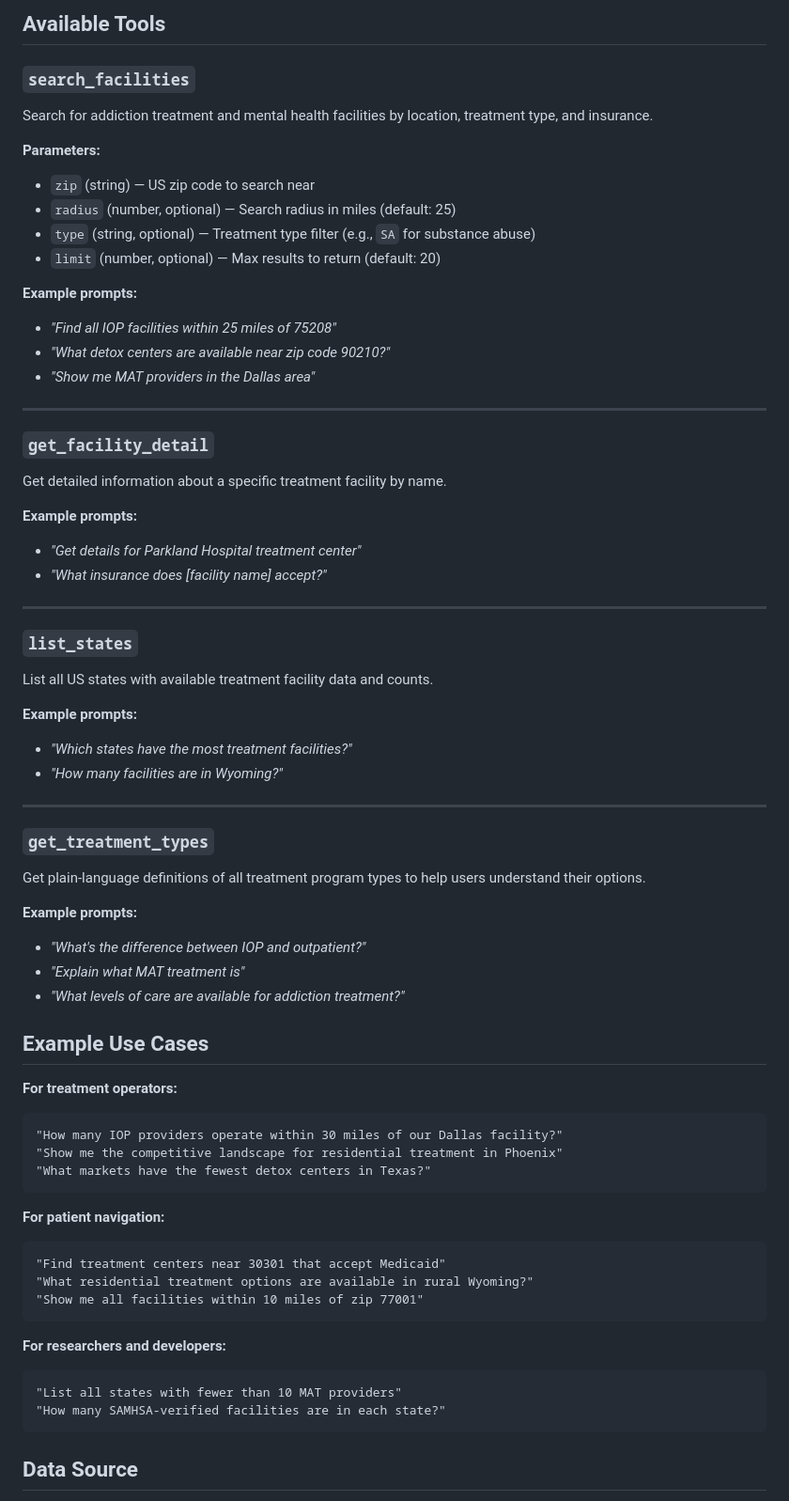
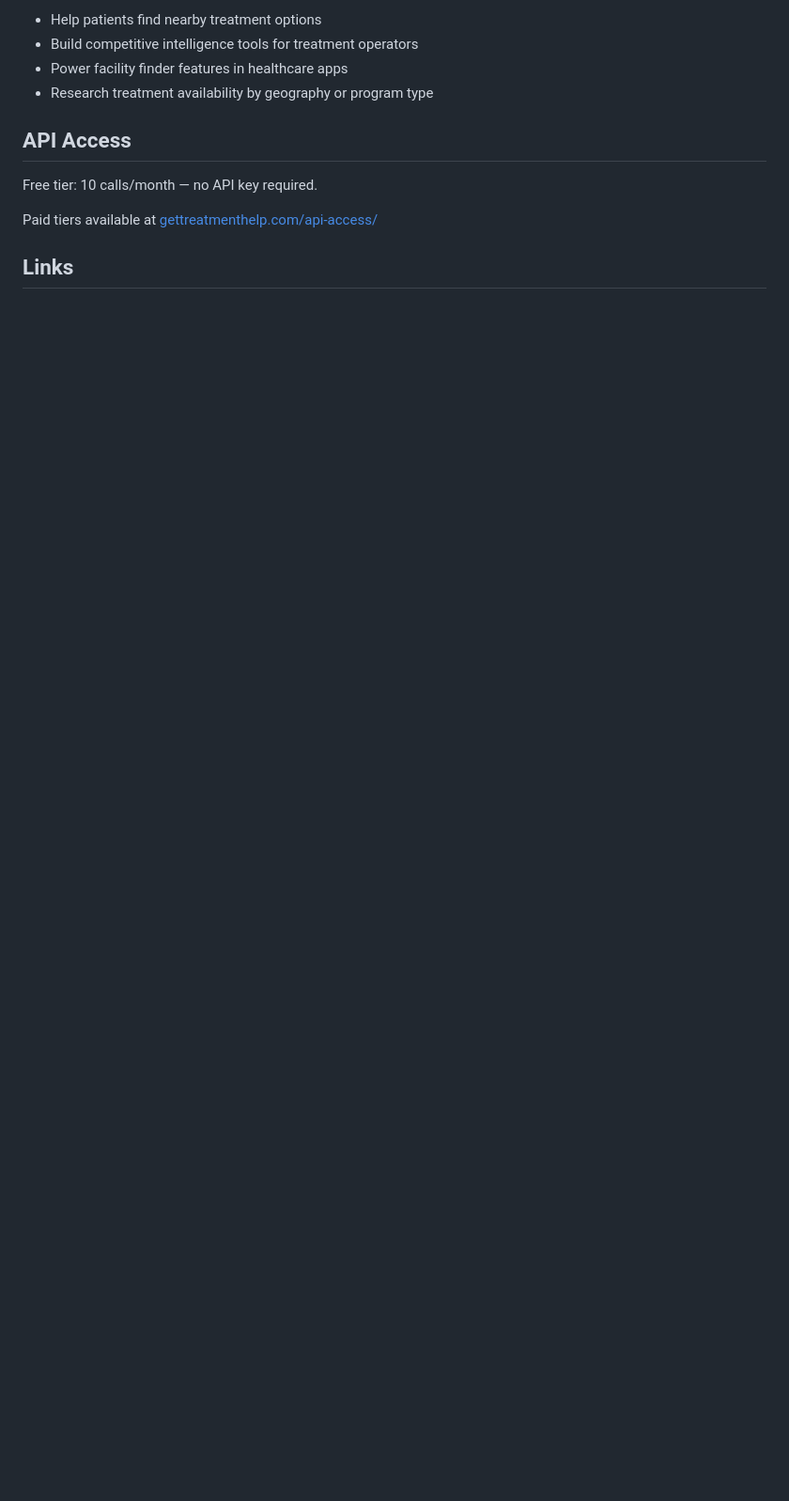
Before and after one commit to Crindo2/gth-mcp-server, a Markdown page: README.md, the part around one of its changes. Shown at 94% size. GitHub-like rendering; blank space fills up the shorter version.

````diff
--- a/README.md
+++ b/README.md
@@ -56,69 +70,14 @@ Add to your MCP settings:
 
-## Available Tools
+- Help patients find nearby treatment options
+- Build competitive intelligence tools for treatment operators
+- Power facility finder features in healthcare apps
+- Research treatment availability by geography or program type
 
-### `search_facilities`
-Search for addiction treatment and mental health facilities by location, treatment type, and insurance.
+## API Access
 
-**Parameters:**
-- `zip` (string) — US zip code to search near
-- `radius` (number, optional) — Search radius in miles (default: 25)
-- `type` (string, optional) — Treatment type filter (e.g., `SA` for substance abuse)
-- `limit` (number, optional) — Max results to return (default: 20)
+Free tier: 10 calls/month — no API key required.
 
-**Example prompts:**
-- *"Find all IOP facilities within 25 miles of 75208"*
-- *"What detox centers are available near zip code 90210?"*
-- *"Show me MAT providers in the Dallas area"*
+Paid tiers available at [gettreatmenthelp.com/api-access/](https://www.gettreatmenthelp.com/api-access/)
 
----
+## Links
 
-### `get_facility_detail`
-Get detailed information about a specific treatment facility by name.
-
-**Example prompts:**
-- *"Get details for Parkland Hospital treatment center"*
-- *"What insurance does [facility name] accept?"*
-
----
-
-### `list_states`
-List all US states with available treatment facility data and counts.
-
-**Example prompts:**
-- *"Which states have the most treatment facilities?"*
-- *"How many facilities are in Wyoming?"*
-
----
-
-### `get_treatment_types`
-Get plain-language definitions of all treatment program types to help users understand their options.
-
-**Example prompts:**
-- *"What's the difference between IOP and outpatient?"*
-- *"Explain what MAT treatment is"*
-- *"What levels of care are available for addiction treatment?"*
-
-## Example Use Cases
-
-**For treatment operators:**
-```
-"How many IOP providers operate within 30 miles of our Dallas facility?"
-"Show me the competitive landscape for residential treatment in Phoenix"
-"What markets have the fewest detox centers in Texas?"
-```
-
-**For patient navigation:**
-```
-"Find treatment centers near 30301 that accept Medicaid"
-"What residential treatment options are available in rural Wyoming?"
-"Show me all facilities within 10 miles of zip 77001"
-```
-
-**For researchers and developers:**
-```
-"List all states with fewer than 10 MAT providers"
-"How many SAMHSA-verified facilities are in each state?"
-```
-
-## Data Source
-
````
Also changed, not shown: other parts of README.md (+45 -42 lines).
